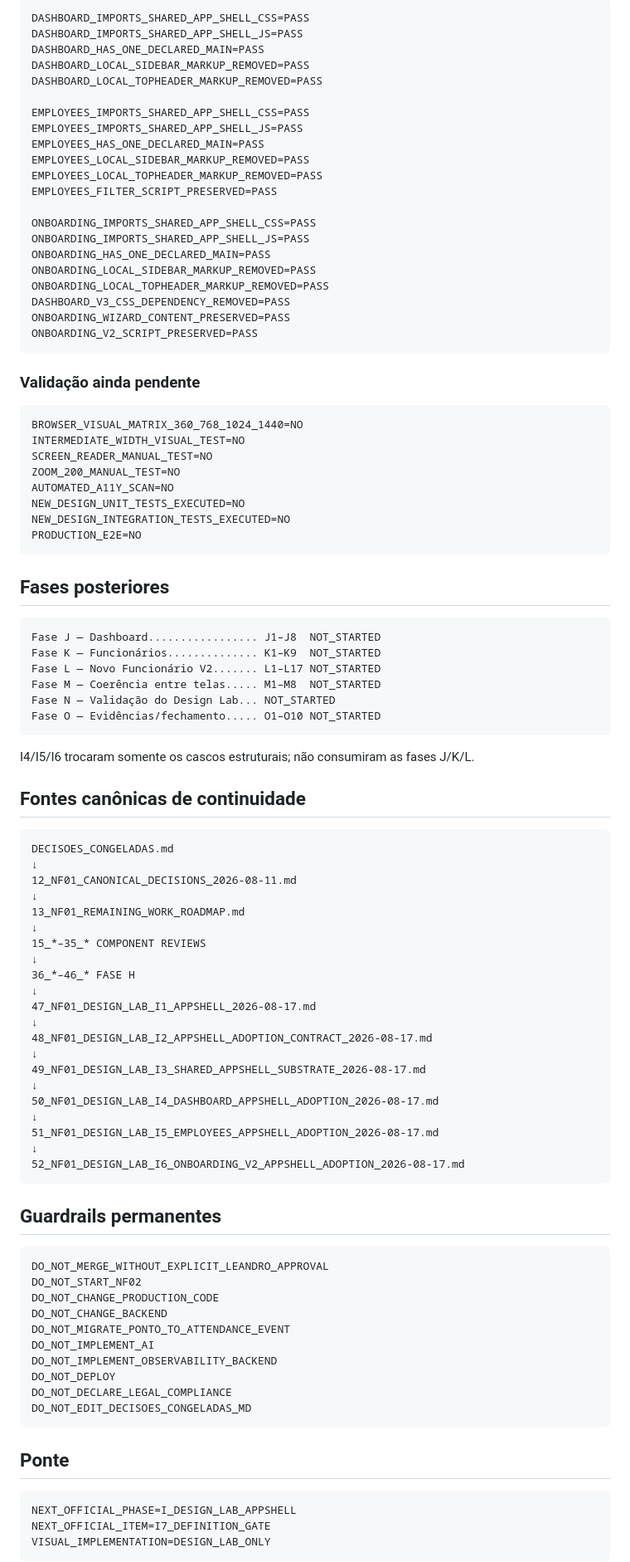
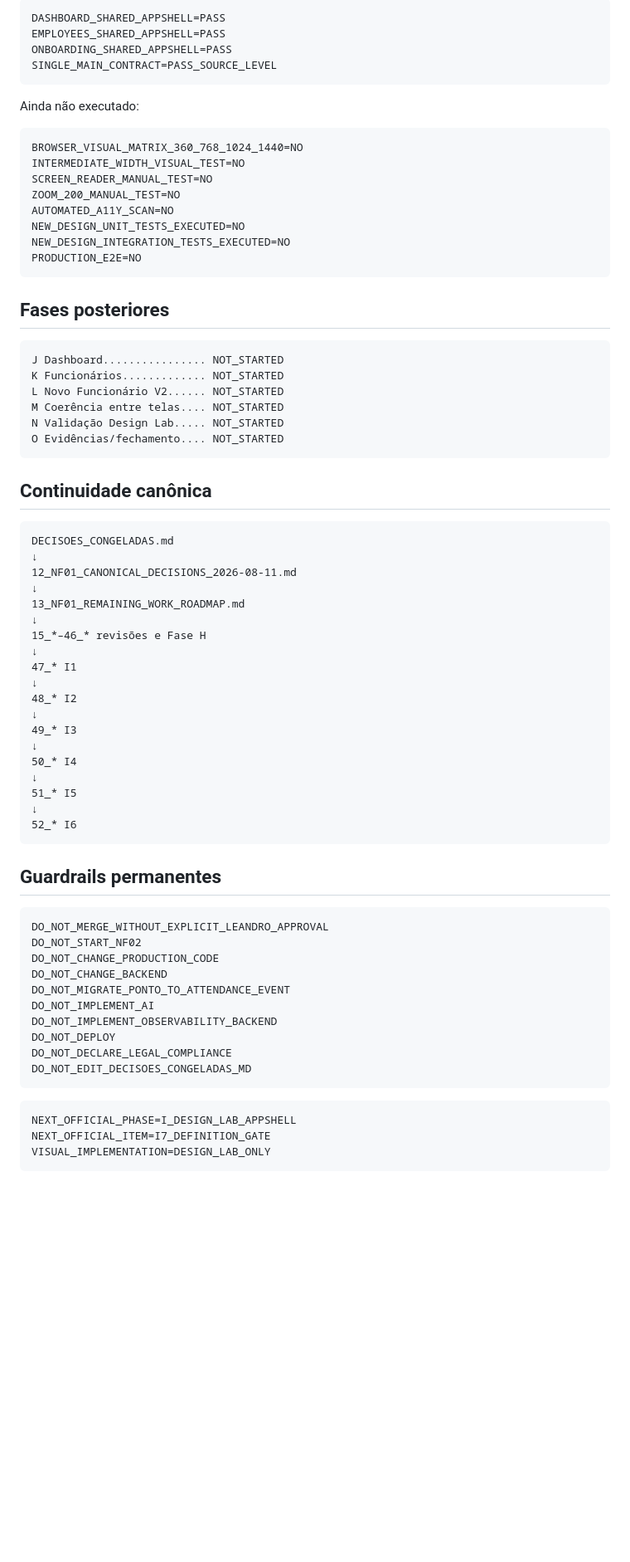
Before and after one commit to leon337/reconhecimento_facial, a Markdown page: docs/nf-01/13_NF01_REMAINING_WORK_ROADMAP.md, the part around one of its changes. Shown at 83% size. Rendered like a GitHub page; blank space fills up the shorter version.

````diff
--- a/docs/nf-01/13_NF01_REMAINING_WORK_ROADMAP.md
+++ b/docs/nf-01/13_NF01_REMAINING_WORK_ROADMAP.md
@@ -175,29 +63,12 @@ STICKY_ACTIONS_REDESIGNED_IN_I6=NO
 
 ```text
-DASHBOARD_IMPORTS_SHARED_APP_SHELL_CSS=PASS
-DASHBOARD_IMPORTS_SHARED_APP_SHELL_JS=PASS
-DASHBOARD_HAS_ONE_DECLARED_MAIN=PASS
-DASHBOARD_LOCAL_SIDEBAR_MARKUP_REMOVED=PASS
-DASHBOARD_LOCAL_TOPHEADER_MARKUP_REMOVED=PASS
-
-EMPLOYEES_IMPORTS_SHARED_APP_SHELL_CSS=PASS
-EMPLOYEES_IMPORTS_SHARED_APP_SHELL_JS=PASS
-EMPLOYEES_HAS_ONE_DECLARED_MAIN=PASS
-EMPLOYEES_LOCAL_SIDEBAR_MARKUP_REMOVED=PASS
-EMPLOYEES_LOCAL_TOPHEADER_MARKUP_REMOVED=PASS
-EMPLOYEES_FILTER_SCRIPT_PRESERVED=PASS
-
-ONBOARDING_IMPORTS_SHARED_APP_SHELL_CSS=PASS
-ONBOARDING_IMPORTS_SHARED_APP_SHELL_JS=PASS
-ONBOARDING_HAS_ONE_DECLARED_MAIN=PASS
-ONBOARDING_LOCAL_SIDEBAR_MARKUP_REMOVED=PASS
-ONBOARDING_LOCAL_TOPHEADER_MARKUP_REMOVED=PASS
-DASHBOARD_V3_CSS_DEPENDENCY_REMOVED=PASS
-ONBOARDING_WIZARD_CONTENT_PRESERVED=PASS
-ONBOARDING_V2_SCRIPT_PRESERVED=PASS
+DASHBOARD_SHARED_APPSHELL=PASS
+EMPLOYEES_SHARED_APPSHELL=PASS
+ONBOARDING_SHARED_APPSHELL=PASS
+SINGLE_MAIN_CONTRACT=PASS_SOURCE_LEVEL
 ```
 
-### Validação ainda pendente
+Ainda não executado:
 
 ```text
 BROWSER_VISUAL_MATRIX_360_768_1024_1440=NO
@@ -213,17 +84,15 @@ PRODUCTION_E2E=NO
 ## Fases posteriores
 
 ```text
-Fase J — Dashboard................. J1–J8  NOT_STARTED
-Fase K — Funcionários.............. K1–K9  NOT_STARTED
-Fase L — Novo Funcionário V2....... L1–L17 NOT_STARTED
-Fase M — Coerência entre telas..... M1–M8  NOT_STARTED
-Fase N — Validação do Design Lab... NOT_STARTED
-Fase O — Evidências/fechamento..... O1–O10 NOT_STARTED
+J Dashboard................ NOT_STARTED
+K Funcionários............. NOT_STARTED
+L Novo Funcionário V2...... NOT_STARTED
+M Coerência entre telas.... NOT_STARTED
+N Validação Design Lab..... NOT_STARTED
+O Evidências/fechamento.... NOT_STARTED
 ```
 
-I4/I5/I6 trocaram somente os cascos estruturais; não consumiram as fases J/K/L.
-
-## Fontes canônicas de continuidade
+## Continuidade canônica
 
 ```text
 DECISOES_CONGELADAS.md
@@ -232,21 +101,19 @@ DECISOES_CONGELADAS.md
 ↓
 13_NF01_REMAINING_WORK_ROADMAP.md
 ↓
-15_*–35_* COMPONENT REVIEWS
+15_*–46_* revisões e Fase H
 ↓
-36_*–46_* FASE H
+47_* I1
 ↓
-47_NF01_DESIGN_LAB_I1_APPSHELL_2026-08-17.md
+48_* I2
 ↓
-48_NF01_DESIGN_LAB_I2_APPSHELL_ADOPTION_CONTRACT_2026-08-17.md
+49_* I3
 ↓
-49_NF01_DESIGN_LAB_I3_SHARED_APPSHELL_SUBSTRATE_2026-08-17.md
+50_* I4
 ↓
-50_NF01_DESIGN_LAB_I4_DASHBOARD_APPSHELL_ADOPTION_2026-08-17.md
+51_* I5
 ↓
-51_NF01_DESIGN_LAB_I5_EMPLOYEES_APPSHELL_ADOPTION_2026-08-17.md
-↓
-52_NF01_DESIGN_LAB_I6_ONBOARDING_V2_APPSHELL_ADOPTION_2026-08-17.md
+52_* I6
 ```
 
 ## Guardrails permanentes
@@ -264,8 +131,6 @@ DO_NOT_DECLARE_LEGAL_COMPLIANCE
 DO_NOT_EDIT_DECISOES_CONGELADAS_MD
 ```
 
-## Ponte
-
 ```text
 NEXT_OFFICIAL_PHASE=I_DESIGN_LAB_APPSHELL
 NEXT_OFFICIAL_ITEM=I7_DEFINITION_GATE
````
Also changed, not shown: other parts of docs/nf-01/13_NF01_REMAINING_WORK_ROADMAP.md (+15 -127 lines).
